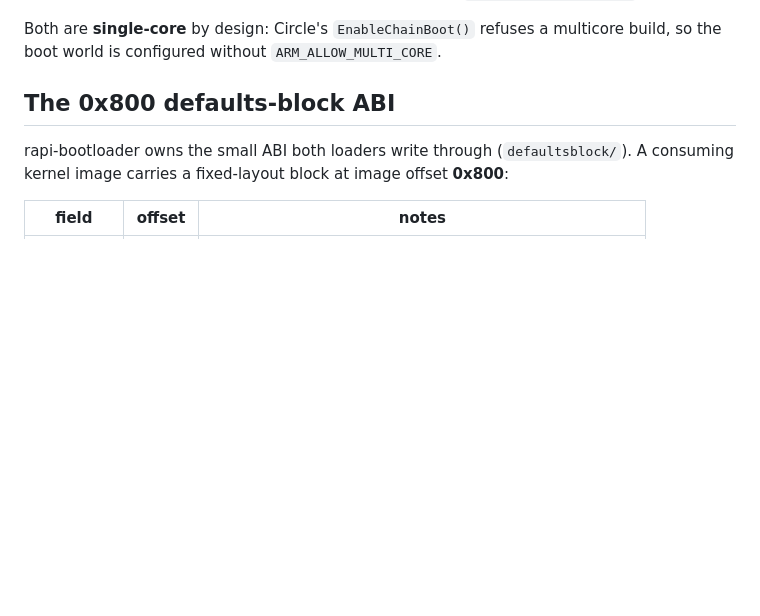
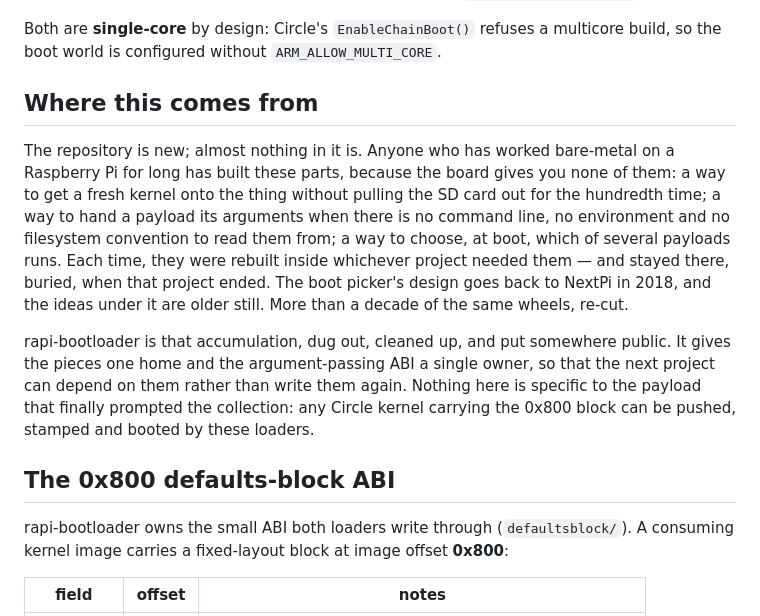
Before and after one commit to Xalior/rapi-bootloader, a Markdown page: README.md, the part around the change. GitHub-like rendering; blank space fills up the shorter version.

Commit message:
README: say where this project actually comes from
The loaders are not new work — chain-loading over the wire, stamping argv
into an image, an on-card picker — they are the parts every long-running
bare-metal Pi project rebuilds and then buries. This repo is the place
they finally live, with one owner for the ABI they share.

Co-Authored-By: Claude Fable 5 <noreply@anthropic.com>

```diff
--- a/README.md
+++ b/README.md
@@ -19,6 +19,26 @@ image at a fixed offset and chain-boot it:
 Both are **single-core** by design: Circle's `EnableChainBoot()` refuses a
 multicore build, so the boot world is configured without
 `ARM_ALLOW_MULTI_CORE`.
+
+## Where this comes from
+
+The repository is new; almost nothing in it is. Anyone who has worked
+bare-metal on a Raspberry Pi for long has built these parts, because the board
+gives you none of them: a way to get a fresh kernel onto the thing without
+pulling the SD card out for the hundredth time; a way to hand a payload its
+arguments when there is no command line, no environment and no filesystem
+convention to read them from; a way to choose, at boot, which of several
+payloads runs. Each time, they were rebuilt inside whichever project needed
+them — and stayed there, buried, when that project ended. The boot picker's
+design goes back to NextPi in 2018, and the ideas under it are older still.
+More than a decade of the same wheels, re-cut.
+
+rapi-bootloader is that accumulation, dug out, cleaned up, and put somewhere
+public. It gives the pieces one home and the argument-passing ABI a single
+owner, so that the next project can depend on them rather than write them
+again. Nothing here is specific to the payload that finally prompted the
+collection: any Circle kernel carrying the 0x800 block can be pushed, stamped
+and booted by these loaders.
 
 ## The 0x800 defaults-block ABI
 
```
